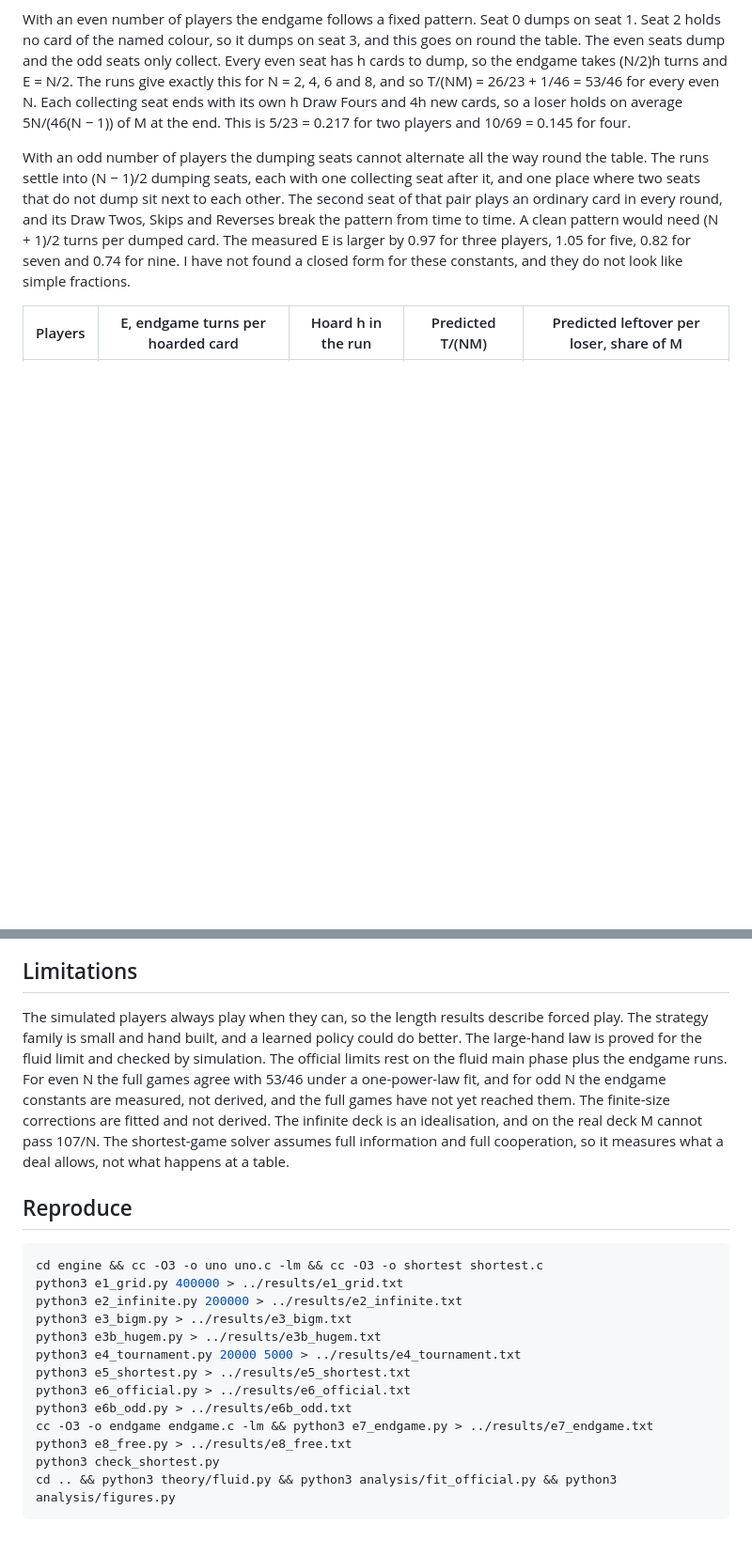
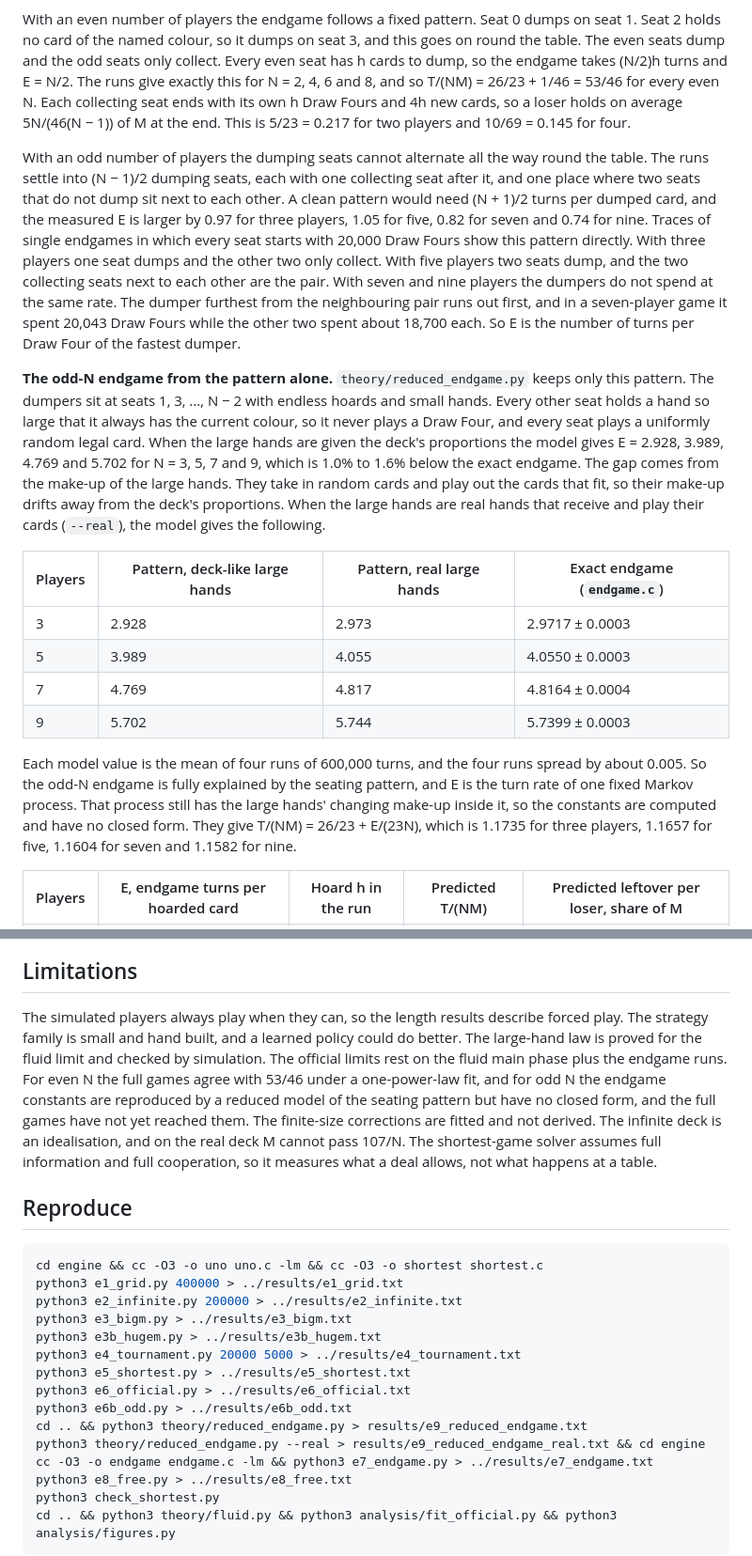
Before and after one commit to pragyaangaur/Uno-Reverse-Engineered, a Markdown page: RESULTS.md, 2 parts joined by grey strips. Shown at 94% size. Rendered like a GitHub page; blank space fills up the shorter version.

Commit message:
docs: explain the odd-N endgame constants with the seating pattern

```diff
--- a/RESULTS.md
+++ b/RESULTS.md
@@ -70,7 +70,18 @@ The hoard decides the endgame. Once a player is down to Draw Fours they have no
 
 With an even number of players the endgame follows a fixed pattern. Seat 0 dumps on seat 1. Seat 2 holds no card of the named colour, so it dumps on seat 3, and this goes on round the table. The even seats dump and the odd seats only collect. Every even seat has h cards to dump, so the endgame takes (N/2)h turns and E = N/2. The runs give exactly this for N = 2, 4, 6 and 8, and so T/(NM) = 26/23 + 1/46 = 53/46 for every even N. Each collecting seat ends with its own h Draw Fours and 4h new cards, so a loser holds on average 5N/(46(N − 1)) of M at the end. This is 5/23 = 0.217 for two players and 10/69 = 0.145 for four.
 
-With an odd number of players the dumping seats cannot alternate all the way round the table. The runs settle into (N − 1)/2 dumping seats, each with one collecting seat after it, and one place where two seats that do not dump sit next to each other. The second seat of that pair plays an ordinary card in every round, and its Draw Twos, Skips and Reverses break the pattern from time to time. A clean pattern would need (N + 1)/2 turns per dumped card. The measured E is larger by 0.97 for three players, 1.05 for five, 0.82 for seven and 0.74 for nine. I have not found a closed form for these constants, and they do not look like simple fractions.
+With an odd number of players the dumping seats cannot alternate all the way round the table. The runs settle into (N − 1)/2 dumping seats, each with one collecting seat after it, and one place where two seats that do not dump sit next to each other. A clean pattern would need (N + 1)/2 turns per dumped card, and the measured E is larger by 0.97 for three players, 1.05 for five, 0.82 for seven and 0.74 for nine. Traces of single endgames in which every seat starts with 20,000 Draw Fours show this pattern directly. With three players one seat dumps and the other two only collect. With five players two seats dump, and the two collecting seats next to each other are the pair. With seven and nine players the dumpers do not spend at the same rate. The dumper furthest from the neighbouring pair runs out first, and in a seven-player game it spent 20,043 Draw Fours while the other two spent about 18,700 each. So E is the number of turns per Draw Four of the fastest dumper.
+
+**The odd-N endgame from the pattern alone.** `theory/reduced_endgame.py` keeps only this pattern. The dumpers sit at seats 1, 3, ..., N − 2 with endless hoards and small hands. Every other seat holds a hand so large that it always has the current colour, so it never plays a Draw Four, and every seat plays a uniformly random legal card. When the large hands are given the deck's proportions the model gives E = 2.928, 3.989, 4.769 and 5.702 for N = 3, 5, 7 and 9, which is 1.0% to 1.6% below the exact endgame. The gap comes from the make-up of the large hands. They take in random cards and play out the cards that fit, so their make-up drifts away from the deck's proportions. When the large hands are real hands that receive and play their cards (`--real`), the model gives the following.
+
+| Players | Pattern, deck-like large hands | Pattern, real large hands | Exact endgame (`endgame.c`) |
+| --- | --- | --- | --- |
+| 3 | 2.928 | 2.973 | 2.9717 ± 0.0003 |
+| 5 | 3.989 | 4.055 | 4.0550 ± 0.0003 |
+| 7 | 4.769 | 4.817 | 4.8164 ± 0.0004 |
+| 9 | 5.702 | 5.744 | 5.7399 ± 0.0003 |
+
+Each model value is the mean of four runs of 600,000 turns, and the four runs spread by about 0.005. So the odd-N endgame is fully explained by the seating pattern, and E is the turn rate of one fixed Markov process. That process still has the large hands' changing make-up inside it, so the constants are computed and have no closed form. They give T/(NM) = 26/23 + E/(23N), which is 1.1735 for three players, 1.1657 for five, 1.1604 for seven and 1.1582 for nine.
 
 | Players | E, endgame turns per hoarded card | Hoard h in the run | Predicted T/(NM) | Predicted leftover per loser, share of M |
 | --- | --- | --- | --- | --- |
@@ -121,7 +132,7 @@ The strategy family has five settings: whether to hold wilds back while a colour
 
 ## Limitations
 
-The simulated players always play when they can, so the length results describe forced play. The strategy family is small and hand built, and a learned policy could do better. The large-hand law is proved for the fluid limit and checked by simulation. The official limits rest on the fluid main phase plus the endgame runs. For even N the full games agree with 53/46 under a one-power-law fit, and for odd N the endgame constants are measured, not derived, and the full games have not yet reached them. The finite-size corrections are fitted and not derived. The infinite deck is an idealisation, and on the real deck M cannot pass 107/N. The shortest-game solver assumes full information and full cooperation, so it measures what a deal allows, not what happens at a table.
+The simulated players always play when they can, so the length results describe forced play. The strategy family is small and hand built, and a learned policy could do better. The large-hand law is proved for the fluid limit and checked by simulation. The official limits rest on the fluid main phase plus the endgame runs. For even N the full games agree with 53/46 under a one-power-law fit, and for odd N the endgame constants are reproduced by a reduced model of the seating pattern but have no closed form, and the full games have not yet reached them. The finite-size corrections are fitted and not derived. The infinite deck is an idealisation, and on the real deck M cannot pass 107/N. The shortest-game solver assumes full information and full cooperation, so it measures what a deal allows, not what happens at a table.
 
 ## Reproduce
 
@@ -135,6 +146,8 @@ python3 e4_tournament.py 20000 5000 > ../results/e4_tournament.txt
 python3 e5_shortest.py > ../results/e5_shortest.txt
 python3 e6_official.py > ../results/e6_official.txt
 python3 e6b_odd.py > ../results/e6b_odd.txt
+cd .. && python3 theory/reduced_endgame.py > results/e9_reduced_endgame.txt
+python3 theory/reduced_endgame.py --real > results/e9_reduced_endgame_real.txt && cd engine
 cc -O3 -o endgame endgame.c -lm && python3 e7_endgame.py > ../results/e7_endgame.txt
 python3 e8_free.py > ../results/e8_free.txt
 python3 check_shortest.py
```
Also changed, not shown: AGENTS.md (+2 -2 lines).
